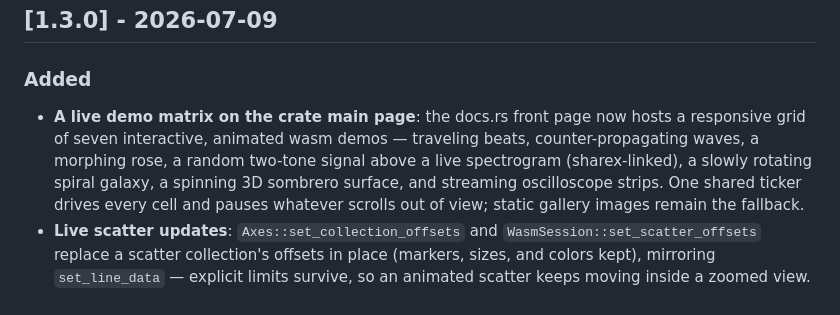
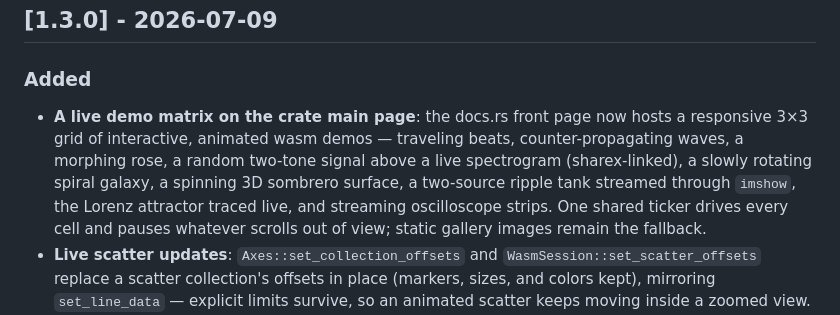
Before and after one commit to OrbitalCommons/rizzma, a Markdown page: CHANGELOG.md, the part around the change. Drawn GitHub-style.

Commit message:
Note the 3x3 matrix in the changelog

```diff
--- a/CHANGELOG.md
+++ b/CHANGELOG.md
@@ -11,12 +11,14 @@ publish workflow (`.github/workflows/publish.yml`), which publishes it to crates
 
 ### Added
 - **A live demo matrix on the crate main page**: the docs.rs front page now
-  hosts a responsive grid of seven interactive, animated wasm demos —
+  hosts a responsive 3×3 grid of interactive, animated wasm demos —
   traveling beats, counter-propagating waves, a morphing rose, a random
   two-tone signal above a live spectrogram (sharex-linked), a slowly
-  rotating spiral galaxy, a spinning 3D sombrero surface, and streaming
-  oscilloscope strips. One shared ticker drives every cell and pauses
-  whatever scrolls out of view; static gallery images remain the fallback.
+  rotating spiral galaxy, a spinning 3D sombrero surface, a two-source
+  ripple tank streamed through `imshow`, the Lorenz attractor traced live,
+  and streaming oscilloscope strips. One shared ticker drives every cell
+  and pauses whatever scrolls out of view; static gallery images remain
+  the fallback.
 - **Live scatter updates**: `Axes::set_collection_offsets` and
   `WasmSession::set_scatter_offsets` replace a scatter collection's offsets
   in place (markers, sizes, and colors kept), mirroring `set_line_data` —
```
